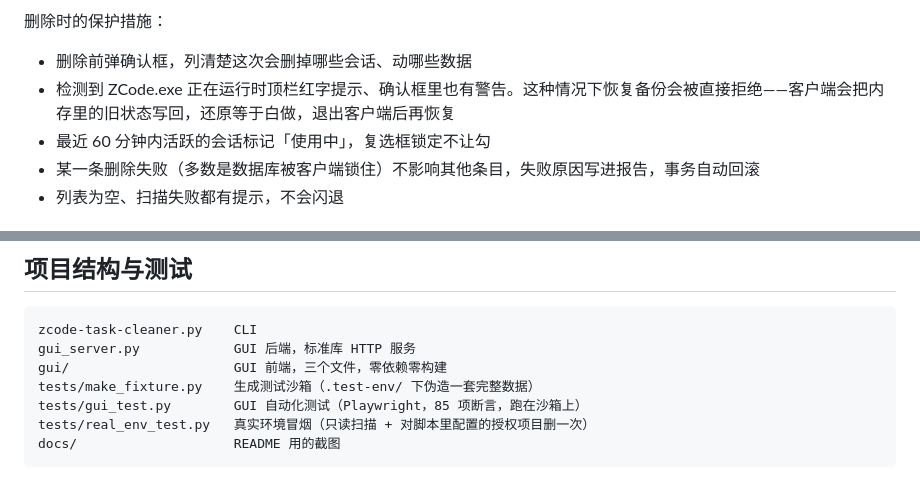
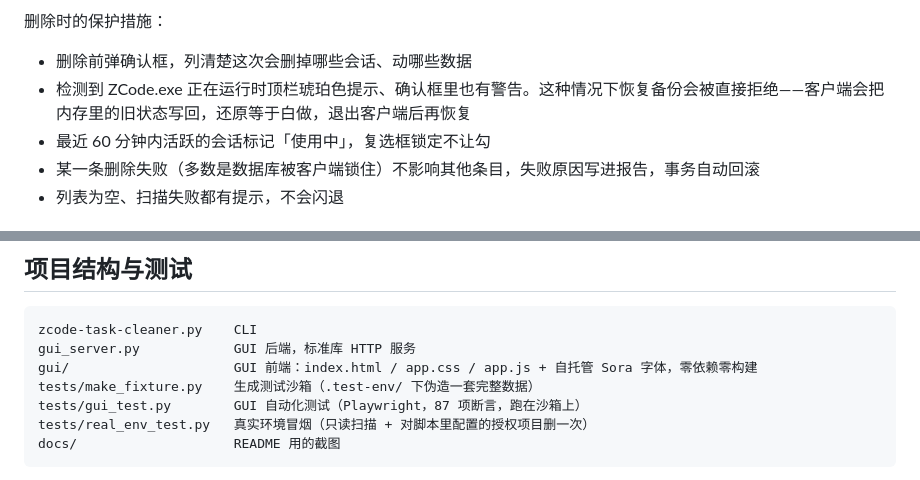
Before and after one commit to ZeroKingHao/zcode-task-cleaner, a Markdown page: README.md, 2 parts joined by grey strips. GitHub-like rendering.

````diff
--- a/README.md
+++ b/README.md
@@ -30,7 +31,7 @@ python gui_server.py --open    # 打开 http://127.0.0.1:8765，--open 会自动
 删除时的保护措施：
 
 - 删除前弹确认框，列清楚这次会删掉哪些会话、动哪些数据
-- 检测到 ZCode.exe 正在运行时顶栏红字提示、确认框里也有警告。这种情况下恢复备份会被直接拒绝——客户端会把内存里的旧状态写回，还原等于白做，退出客户端后再恢复
+- 检测到 ZCode.exe 正在运行时顶栏琥珀色提示、确认框里也有警告。这种情况下恢复备份会被直接拒绝——客户端会把内存里的旧状态写回，还原等于白做，退出客户端后再恢复
 - 最近 60 分钟内活跃的会话标记「使用中」，复选框锁定不让勾
 - 某一条删除失败（多数是数据库被客户端锁住）不影响其他条目，失败原因写进报告，事务自动回滚
 - 列表为空、扫描失败都有提示，不会闪退
@@ -132,9 +133,9 @@ python zcode-task-cleaner.py delete --task sess_7e1883d1 --yes
 ```
 zcode-task-cleaner.py    CLI
 gui_server.py            GUI 后端，标准库 HTTP 服务
-gui/                     GUI 前端，三个文件，零依赖零构建
+gui/                     GUI 前端：index.html / app.css / app.js + 自托管 Sora 字体，零依赖零构建
 tests/make_fixture.py    生成测试沙箱（.test-env/ 下伪造一套完整数据）
-tests/gui_test.py        GUI 自动化测试（Playwright，85 项断言，跑在沙箱上）
+tests/gui_test.py        GUI 自动化测试（Playwright，87 项断言，跑在沙箱上）
 tests/real_env_test.py   真实环境冒烟（只读扫描 + 对脚本里配置的授权项目删一次）
 docs/                    README 用的截图
 ```
````
Also changed, not shown: other parts of README.md (+6 -5 lines), docs/screenshot-dark.png, docs/screenshot-light.png, 4 other files.
